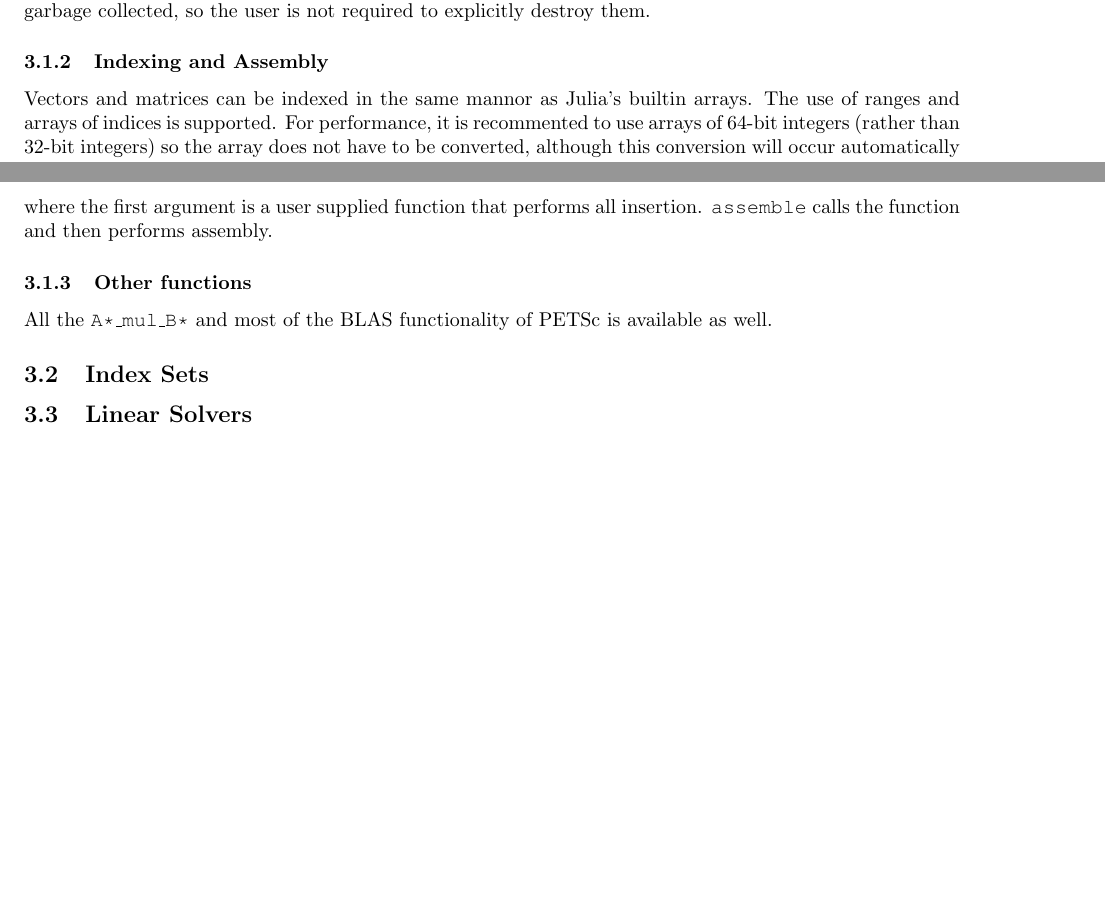
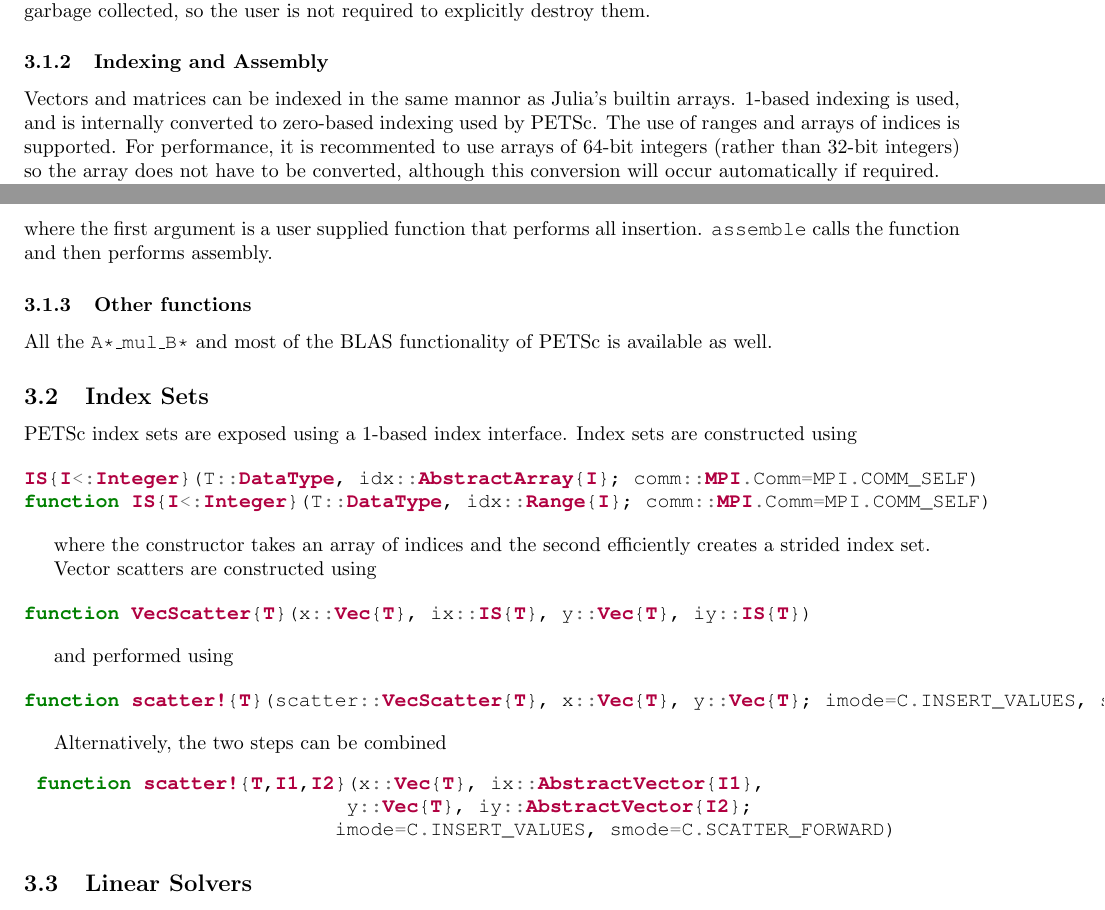
Before and after one commit to JuliaParallel/PETSc.jl, a LaTeX document (doc/main.tex): two parts of pages 2 and 3 of 3, joined at a grey line, cut so that both start at the same text, the shorter picture padded with empty space. Compiled offline with pdfLaTeX.

Commit message:
wrote index set part of writing

```diff
--- a/doc/main.tex
+++ b/doc/main.tex
@@ -137,6 +137,7 @@ For both vectors and matrices, finalizers are used to perform memory managment w
 
 \subsubsection{Indexing and Assembly}
 Vectors and matrices can be indexed in the same mannor as Julia's builtin arrays.
+1-based indexing is used, and is internally converted to zero-based indexing used by PETSc.
 The use of ranges and arrays of indices is supported.
 For performance, it is recommented to use arrays of 64-bit integers (rather than 32-bit integers) so the array does not have to be converted, although this conversion will occur automatically if required.
 
@@ -158,6 +159,35 @@ where the first argument is a user supplied function that performs all insertion
 All the \ttt{A*\_mul\_B*} and most of the BLAS functionality of PETSc is available as well.
 
 \subsection{Index Sets} \label{sec:is}
+PETSc index sets are exposed using a 1-based index interface.
+Index sets are constructed using
+
+\begin{minted}{julia}
+IS{I<:Integer}(T::DataType, idx::AbstractArray{I}; comm::MPI.Comm=MPI.COMM_SELF)
+function IS{I<:Integer}(T::DataType, idx::Range{I}; comm::MPI.Comm=MPI.COMM_SELF)
+\end{minted}
+
+where the constructor takes an array of indices and the second efficiently creates a strided index set.
+
+Vector scatters are constructed using
+
+\begin{minted}{julia}
+function VecScatter{T}(x::Vec{T}, ix::IS{T}, y::Vec{T}, iy::IS{T})
+\end{minted}
+
+and performed using
+
+\begin{minted}{julia}
+function scatter!{T}(scatter::VecScatter{T}, x::Vec{T}, y::Vec{T}; imode=C.INSERT_VALUES, smode=C.SCATTER_FORWARD)
+\end{minted}
+
+Alternatively, the two steps can be combined
+\begin{minted}{julia}
+ function scatter!{T,I1,I2}(x::Vec{T}, ix::AbstractVector{I1},
+                           y::Vec{T}, iy::AbstractVector{I2};
+                          imode=C.INSERT_VALUES, smode=C.SCATTER_FORWARD)
+\end{minted}
+
 
 \subsection{Linear Solvers} \label{sec:ksp}
 
```
